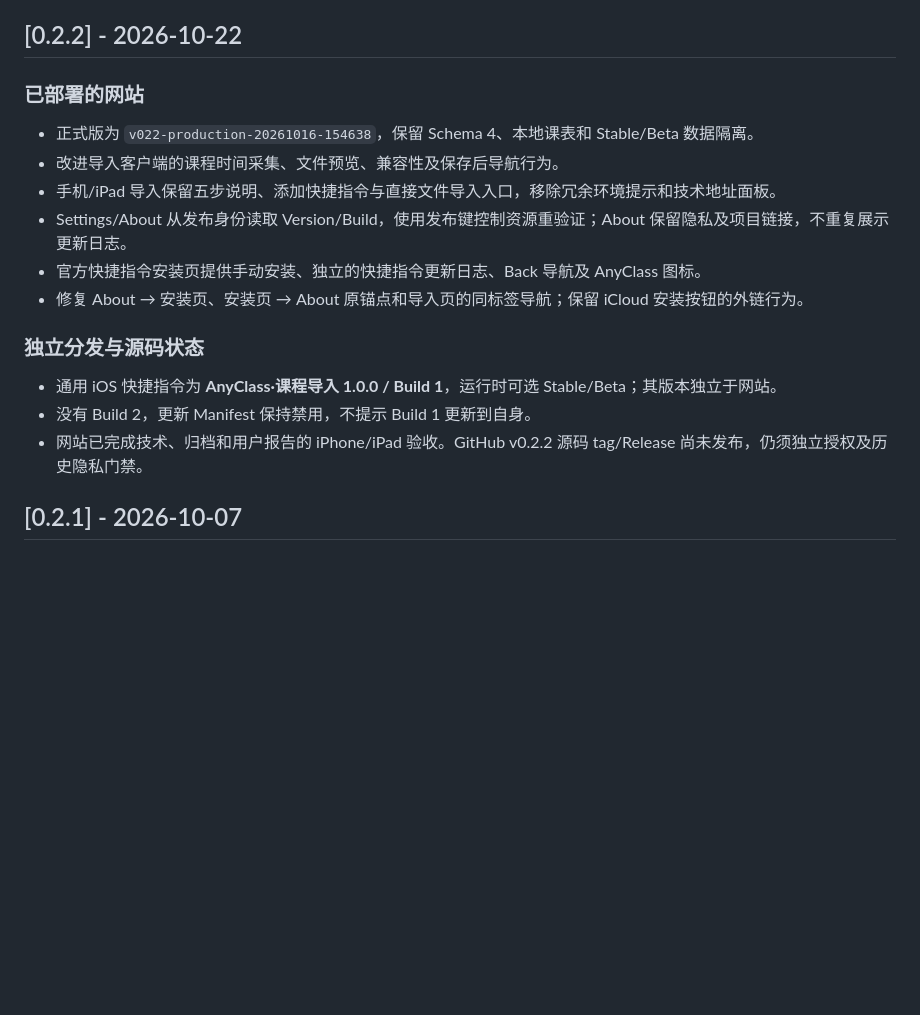
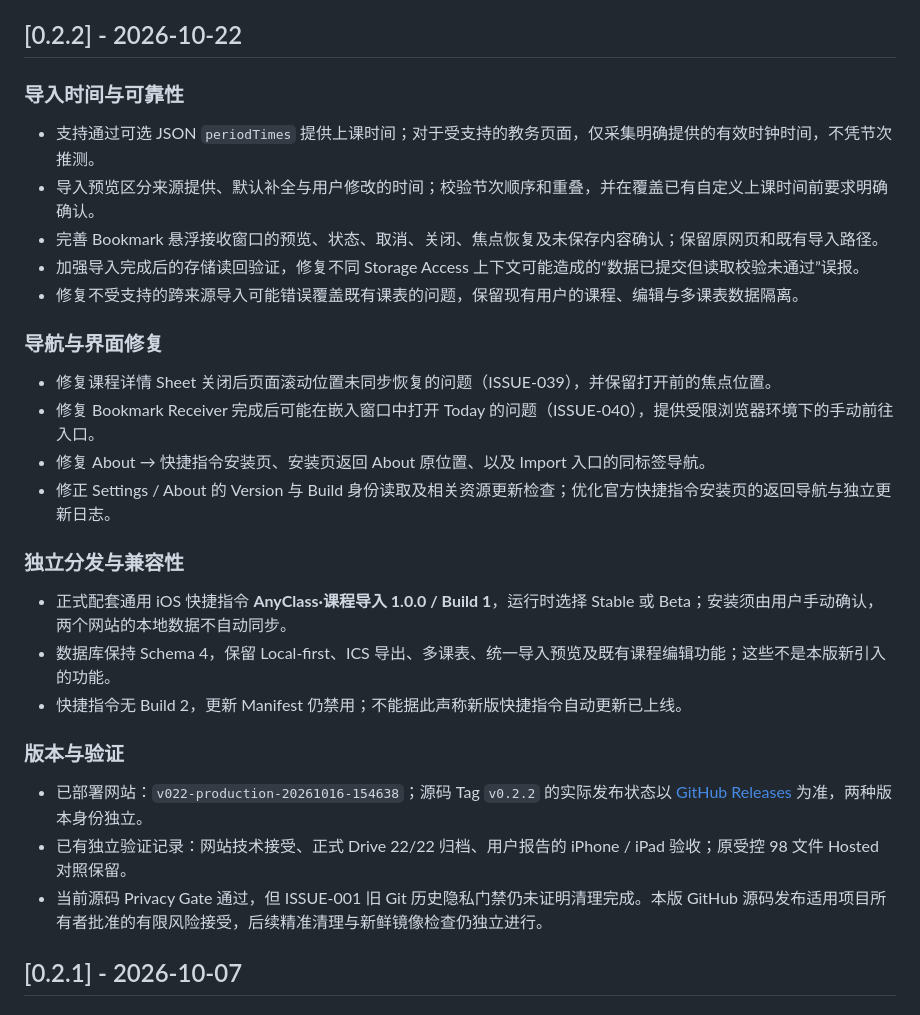
Before and after one commit to heyaaron-Wu/AnyClass, a Markdown page: CHANGELOG.md, the part around the change. Rendered like a GitHub page; blank space fills up the shorter version.

Commit message:
docs: correct v0.2.2 changes vs earlier releases

```diff
--- a/CHANGELOG.md
+++ b/CHANGELOG.md
@@ -4,20 +4,32 @@ AnyClass 的用户可见版本更新记录。仅记录正式发布或已部署
 
 ## [0.2.2] - 2026-10-22
 
-### 已部署的网站
+### 导入时间与可靠性
 
-- 正式版为 `v022-production-20261016-154638`，保留 Schema 4、本地课表和 Stable/Beta 数据隔离。
-- 改进导入客户端的课程时间采集、文件预览、兼容性及保存后导航行为。
-- 手机/iPad 导入保留五步说明、添加快捷指令与直接文件导入入口，移除冗余环境提示和技术地址面板。
-- Settings/About 从发布身份读取 Version/Build，使用发布键控制资源重验证；About 保留隐私及项目链接，不重复展示更新日志。
-- 官方快捷指令安装页提供手动安装、独立的快捷指令更新日志、Back 导航及 AnyClass 图标。
-- 修复 About → 安装页、安装页 → About 原锚点和导入页的同标签导航；保留 iCloud 安装按钮的外链行为。
+- 支持通过可选 JSON `periodTimes` 提供上课时间；对于受支持的教务页面，仅采集明确提供的有效时钟时间，不凭节次推测。
+- 导入预览区分来源提供、默认补全与用户修改的时间；校验节次顺序和重叠，并在覆盖已有自定义上课时间前要求明确确认。
+- 完善 Bookmark 悬浮接收窗口的预览、状态、取消、关闭、焦点恢复及未保存内容确认；保留原网页和既有导入路径。
+- 加强导入完成后的存储读回验证，修复不同 Storage Access 上下文可能造成的“数据已提交但读取校验未通过”误报。
+- 修复不受支持的跨来源导入可能错误覆盖既有课表的问题，保留现有用户的课程、编辑与多课表数据隔离。
 
-### 独立分发与源码状态
+### 导航与界面修复
 
-- 通用 iOS 快捷指令为 **AnyClass·课程导入 1.0.0 / Build 1**，运行时可选 Stable/Beta；其版本独立于网站。
-- 没有 Build 2，更新 Manifest 保持禁用，不提示 Build 1 更新到自身。
-- 网站已完成技术、归档和用户报告的 iPhone/iPad 验收。GitHub v0.2.2 源码 tag/Release 尚未发布，仍须独立授权及历史隐私门禁。
+- 修复课程详情 Sheet 关闭后页面滚动位置未同步恢复的问题（ISSUE-039），并保留打开前的焦点位置。
+- 修复 Bookmark Receiver 完成后可能在嵌入窗口中打开 Today 的问题（ISSUE-040），提供受限浏览器环境下的手动前往入口。
+- 修复 About → 快捷指令安装页、安装页返回 About 原位置、以及 Import 入口的同标签导航。
+- 修正 Settings / About 的 Version 与 Build 身份读取及相关资源更新检查；优化官方快捷指令安装页的返回导航与独立更新日志。
+
+### 独立分发与兼容性
+
+- 正式配套通用 iOS 快捷指令 **AnyClass·课程导入 1.0.0 / Build 1**，运行时选择 Stable 或 Beta；安装须由用户手动确认，两个网站的本地数据不自动同步。
+- 数据库保持 Schema 4，保留 Local-first、ICS 导出、多课表、统一导入预览及既有课程编辑功能；这些不是本版新引入的功能。
+- 快捷指令无 Build 2，更新 Manifest 仍禁用；不能据此声称新版快捷指令自动更新已上线。
+
+### 版本与验证
+
+- 已部署网站：`v022-production-20261016-154638`；源码 Tag `v0.2.2` 的实际发布状态以 [GitHub Releases](https://github.com/heyaaron-Wu/AnyClass/releases) 为准，两种版本身份独立。
+- 已有独立验证记录：网站技术接受、正式 Drive 22/22 归档、用户报告的 iPhone / iPad 验收；原受控 98 文件 Hosted 对照保留。
+- 当前源码 Privacy Gate 通过，但 ISSUE-001 旧 Git 历史隐私门禁仍未证明清理完成。本版 GitHub 源码发布适用项目所有者批准的有限风险接受，后续精准清理与新鲜镜像检查仍独立进行。
 
 ## [0.2.1] - 2026-10-07
 
```
